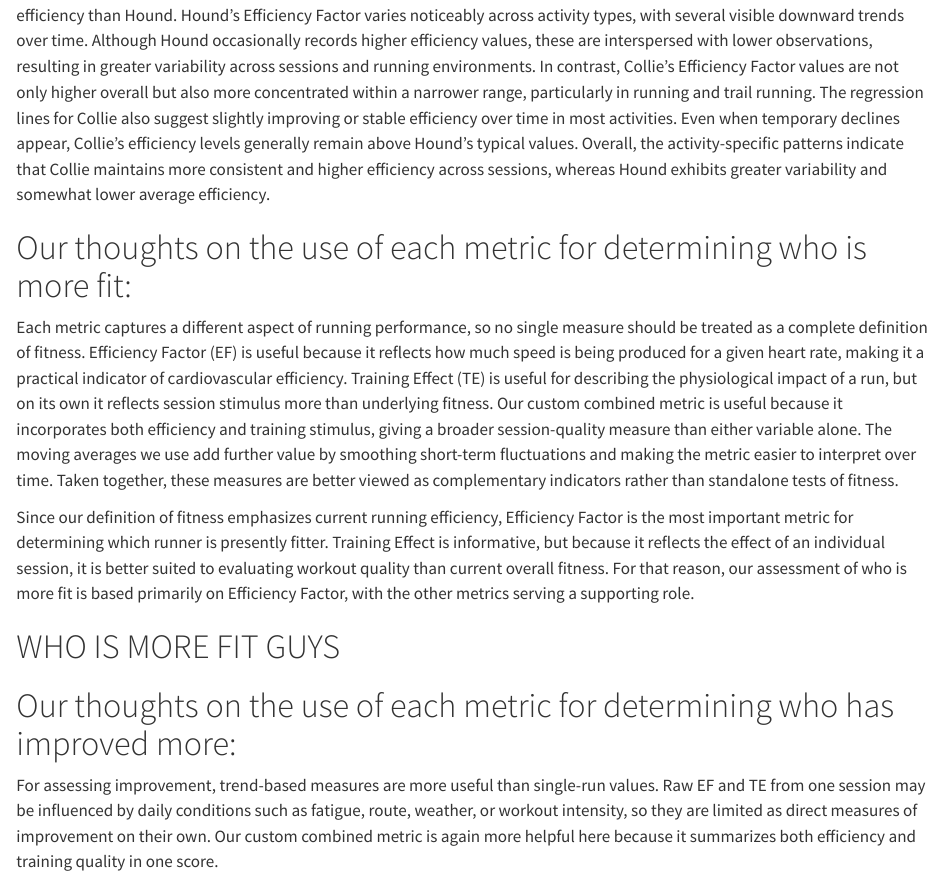
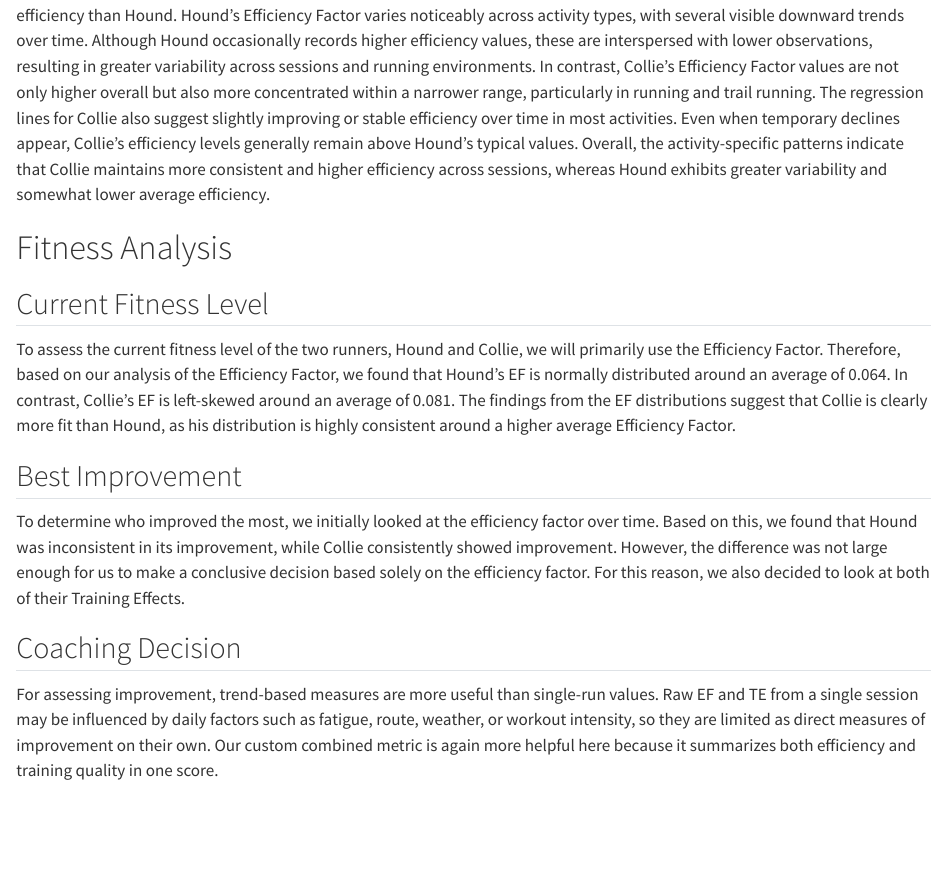
Before and after one commit to danielxr97/Strava_Fitness_Analysis, a Quarto document (strava_fitness_analysis.qmd): the page in a window 1100 px wide, from 5110 px down. Rendered offline with R 4.5, knitr and Pandoc in place of Quarto, with nearby package versions; some code elsewhere in the file could not run offline.

Commit message:
Changed the layout a bit and added description with Shelby

```diff
--- a/strava_fitness_analysis.qmd
+++ b/strava_fitness_analysis.qmd
@@ -486,17 +486,19 @@ The Efficiency Factor charts indicate that Collie demonstrates a stronger overal
 
 The Efficiency Factor activity-specific plots reinforce the earlier interpretation that Collie generally demonstrates higher running efficiency than Hound. Hound’s Efficiency Factor varies noticeably across activity types, with several visible downward trends over time. Although Hound occasionally records higher efficiency values, these are interspersed with lower observations, resulting in greater variability across sessions and running environments. In contrast, Collie’s Efficiency Factor values are not only higher overall but also more concentrated within a narrower range, particularly in running and trail running. The regression lines for Collie also suggest slightly improving or stable efficiency over time in most activities. Even when temporary declines appear, Collie’s efficiency levels generally remain above Hound’s typical values. Overall, the activity-specific patterns indicate that Collie maintains more consistent and higher efficiency across sessions, whereas Hound exhibits greater variability and somewhat lower average efficiency.
 
-# Our thoughts on the use of each metric for determining who is more fit:
+# Fitness Analysis
 
-Each metric captures a different aspect of running performance, so no single measure should be treated as a complete definition of fitness. Efficiency Factor (EF) is useful because it reflects how much speed is being produced for a given heart rate, making it a practical indicator of cardiovascular efficiency. Training Effect (TE) is useful for describing the physiological impact of a run, but on its own it reflects session stimulus more than underlying fitness. Our custom combined metric is useful because it incorporates both efficiency and training stimulus, giving a broader session-quality measure than either variable alone. The moving averages we use add further value by smoothing short-term fluctuations and making the metric easier to interpret over time. Taken together, these measures are better viewed as complementary indicators rather than standalone tests of fitness.
+## Current Fitness Level
 
-Since our definition of fitness emphasizes current running efficiency, Efficiency Factor is the most important metric for determining which runner is presently fitter. Training Effect is informative, but because it reflects the effect of an individual session, it is better suited to evaluating workout quality than current overall fitness. For that reason, our assessment of who is more fit is based primarily on Efficiency Factor, with the other metrics serving a supporting role.
+To assess the current fitness level of the two runners, Hound and Collie, we will primarily use the Efficiency Factor. Therefore, based on our analysis of the Efficiency Factor, we found that Hound's EF is normally distributed around an average of 0.064. In contrast, Collie's EF is left-skewed around an average of 0.081. The findings from the EF distributions suggest that Collie is clearly more fit than Hound, as his distribution is highly consistent around a higher average Efficiency Factor.
 
-# WHO IS MORE FIT GUYS
+## Best Improvement
 
-# Our thoughts on the use of each metric for determining who has improved more:
+To determine who improved the most, we initially looked at the efficiency factor over time. Based on this, we found that Hound was inconsistent in its improvement, while Collie consistently showed improvement. However, the difference was not large enough for us to make a conclusive decision based solely on the efficiency factor. For this reason, we also decided to look at both of their Training Effects.
 
-For assessing improvement, trend-based measures are more useful than single-run values. Raw EF and TE from one session may be influenced by daily conditions such as fatigue, route, weather, or workout intensity, so they are limited as direct measures of improvement on their own. Our custom combined metric is again more helpful here because it summarizes both efficiency and training quality in one score.
+## Coaching Decision
+
+For assessing improvement, trend-based measures are more useful than single-run values. Raw EF and TE from a single session may be influenced by daily factors such as fatigue, route, weather, or workout intensity, so they are limited as direct measures of improvement on their own. Our custom combined metric is again more helpful here because it summarizes both efficiency and training quality in one score.
 
 Because improvement is better understood through patterns over time rather than isolated observations, the SAD metric and its moving averages is the most useful tools for determining which runner has improved more. EF remains important because it captures efficiency, as a result it does have heavy weighting in the calculation of our metric. Additionally, the moving averages help to clarify whether the metric is trending upward, downward, or remaining stable.
 
```
Also changed, not shown: 1 other file.
